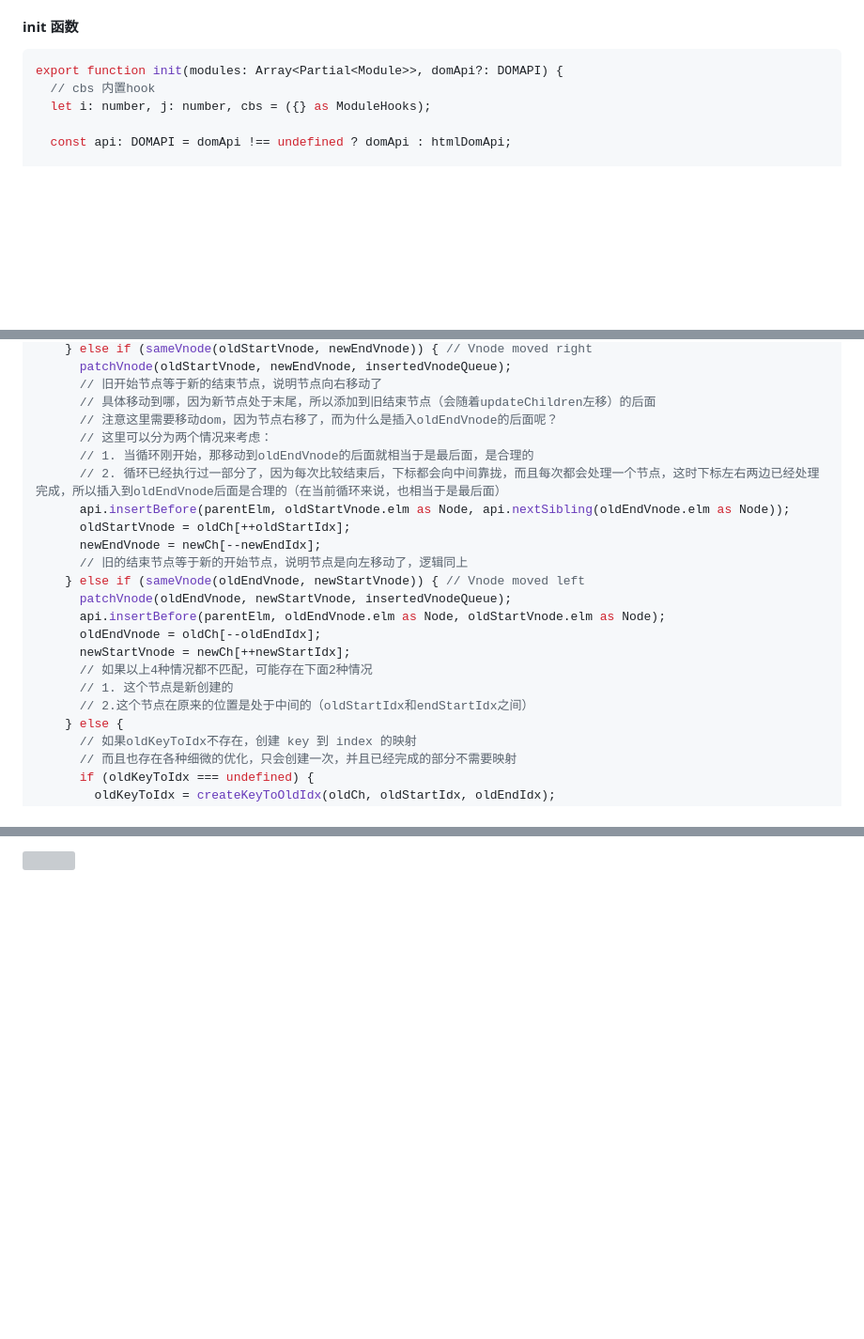
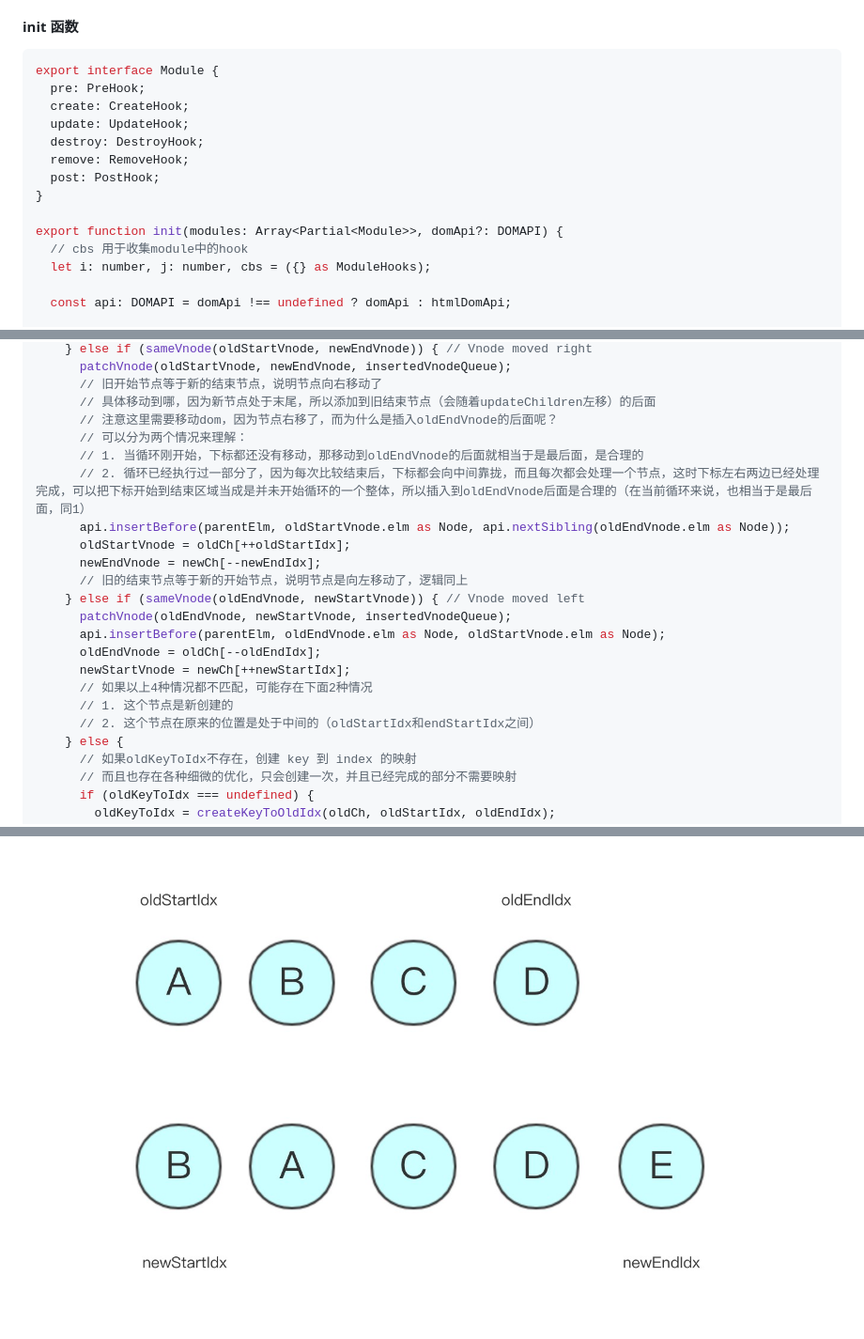
Before and after one commit to steinslin/note, a Markdown page: 2018-08-16__snabbdom阅读.md, 3 parts joined by grey strips. Shown: that part at 94% size. Rendered like a GitHub page; pictures changed too: imgs/snabbdom-1.jpeg (added); blank space fills up the shorter version; grey boxes are pictures that could not be loaded.

````diff
--- a/2018-08-16__snabbdom阅读.md
+++ b/2018-08-16__snabbdom阅读.md
@@ -89,8 +89,17 @@ patch(vnode, newVnode); // Snabbdom efficiently updates the old view to the new
 #### init 函数
 
 ```typescript
+export interface Module {
+  pre: PreHook;
+  create: CreateHook;
+  update: UpdateHook;
+  destroy: DestroyHook;
+  remove: RemoveHook;
+  post: PostHook;
+}
+
 export function init(modules: Array<Partial<Module>>, domApi?: DOMAPI) {
-  // cbs 内置hook
+  // cbs 用于收集module中的hook
   let i: number, j: number, cbs = ({} as ModuleHooks);
 
   const api: DOMAPI = domApi !== undefined ? domApi : htmlDomApi;
@@ -448,9 +462,9 @@ function updateChildren(parentElm: Node, oldCh: Array<VNode>, newCh: Array<VNode
       // 旧开始节点等于新的结束节点，说明节点向右移动了
       // 具体移动到哪，因为新节点处于末尾，所以添加到旧结束节点（会随着updateChildren左移）的后面
       // 注意这里需要移动dom，因为节点右移了，而为什么是插入oldEndVnode的后面呢？
-      // 这里可以分为两个情况来考虑：
-      // 1. 当循环刚开始，那移动到oldEndVnode的后面就相当于是最后面，是合理的
-      // 2. 循环已经执行过一部分了，因为每次比较结束后，下标都会向中间靠拢，而且每次都会处理一个节点，这时下标左右两边已经处理完成，所以插入到oldEndVnode后面是合理的（在当前循环来说，也相当于是最后面）
+      // 可以分为两个情况来理解：
+      // 1. 当循环刚开始，下标都还没有移动，那移动到oldEndVnode的后面就相当于是最后面，是合理的
+      // 2. 循环已经执行过一部分了，因为每次比较结束后，下标都会向中间靠拢，而且每次都会处理一个节点，这时下标左右两边已经处理完成，可以把下标开始到结束区域当成是并未开始循环的一个整体，所以插入到oldEndVnode后面是合理的（在当前循环来说，也相当于是最后面，同1）
       api.insertBefore(parentElm, oldStartVnode.elm as Node, api.nextSibling(oldEndVnode.elm as Node));
       oldStartVnode = oldCh[++oldStartIdx];
       newEndVnode = newCh[--newEndIdx];
@@ -462,7 +476,7 @@ function updateChildren(parentElm: Node, oldCh: Array<VNode>, newCh: Array<VNode
       newStartVnode = newCh[++newStartIdx];
       // 如果以上4种情况都不匹配，可能存在下面2种情况
       // 1. 这个节点是新创建的
-      // 2.这个节点在原来的位置是处于中间的（oldStartIdx和endStartIdx之间）
+      // 2. 这个节点在原来的位置是处于中间的（oldStartIdx和endStartIdx之间）
     } else {
       // 如果oldKeyToIdx不存在，创建 key 到 index 的映射
       // 而且也存在各种细微的优化，只会创建一次，并且已经完成的部分不需要映射
@@ -513,3 +528,3 @@ function updateChildren(parentElm: Node, oldCh: Array<VNode>, newCh: Array<VNode
 
-![]()
+![snabbdom-1](./imgs/snabbdom-1.jpeg)
 
````
Also changed, not shown: other parts of 2018-08-16__snabbdom阅读.md (+37 -11 lines), imgs/snabbdom-2.jpeg (added), imgs/snabbdom-3.jpeg (added), imgs/snabbdom-4.jpeg (added), imgs/snabbdom-5.jpeg (added), imgs/snabbdom-6.jpeg (added).
